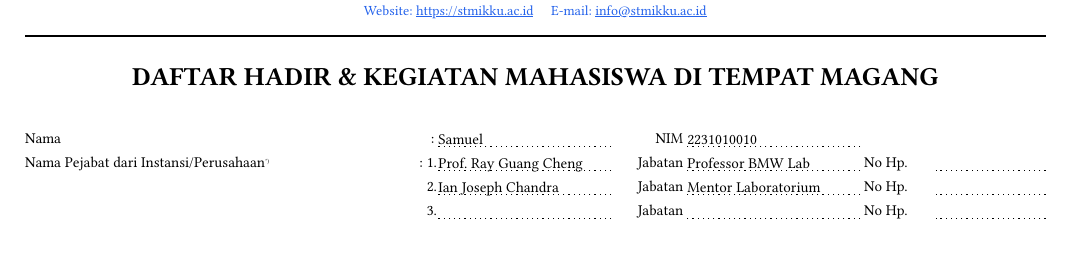
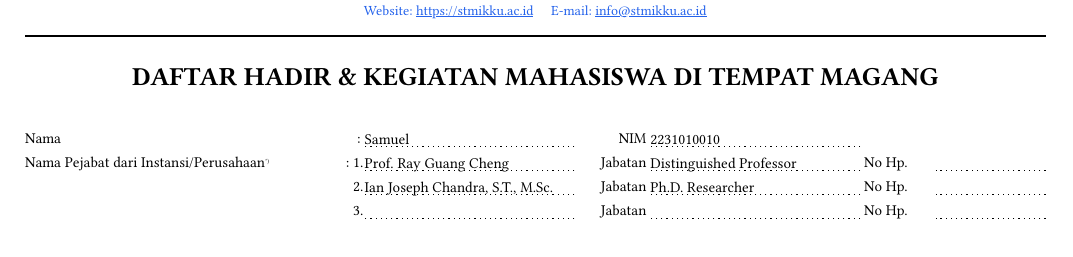
Before and after one commit to KagChi/laporan-teep-2026, a Typst document (src/onsite/laporan-daftar-hadir.typ): part of page 1 of 2, cut so that both start at the same text. The pictures show the PDF file files/onsite/laporan-daftar-hadir.pdf that the author committed with the source.

Commit message:
fix: prevent pejabat name overlap on daftar hadir; update onsite PDFs
- bump documents submodule for widened pejabat columns
- update Prof. Ray Guang Cheng and Ian Joseph Chandra titles
- recompile onsite PDFs

```diff
--- a/src/onsite/laporan-daftar-hadir.typ
+++ b/src/onsite/laporan-daftar-hadir.typ
@@ -4,8 +4,8 @@
   nama: "Samuel",
   nim: "2231010010",
   pejabat: (
-    (nama: "Prof. Ray Guang Cheng", jabatan: "Professor BMW Lab", hp: ""),
-    (nama: "Ian Joseph Chandra", jabatan: "Mentor Laboratorium", hp: ""),
+    (nama: "Prof. Ray Guang Cheng", jabatan: "Distinguished Professor", hp: ""),
+    (nama: "Ian Joseph Chandra, S.T., M.Sc.", jabatan: "Ph.D. Researcher", hp: ""),
   ),
   entries: (
     (hari_tanggal: "Jumat, 26 Jun 2026", datang: "09:00", pulang: "17:00", kegiatan: "Diskusi pengalihan Meetily dari aplikasi GUI desktop ke server API/CLI headless; persiapan ruang kerja dan dokumentasi", paraf: ""),
```
Also changed, not shown: files/onsite/laporan-daftar-hadir.pdf, files/onsite/penilaian-prestasi-magang.pdf.
